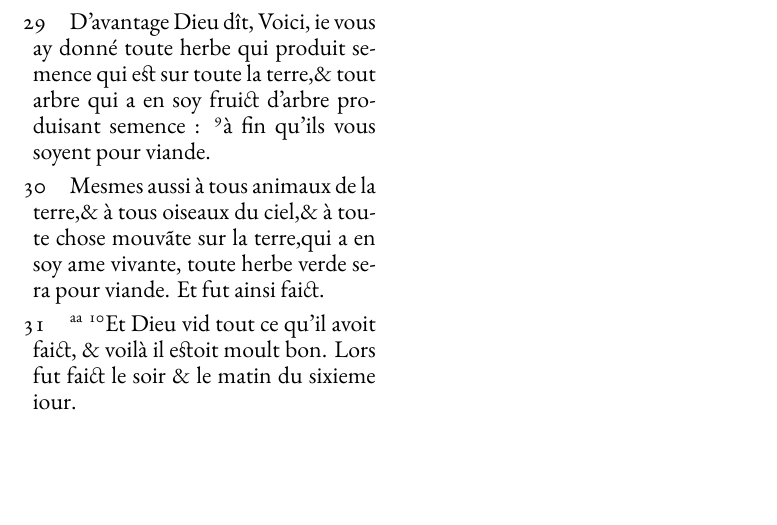
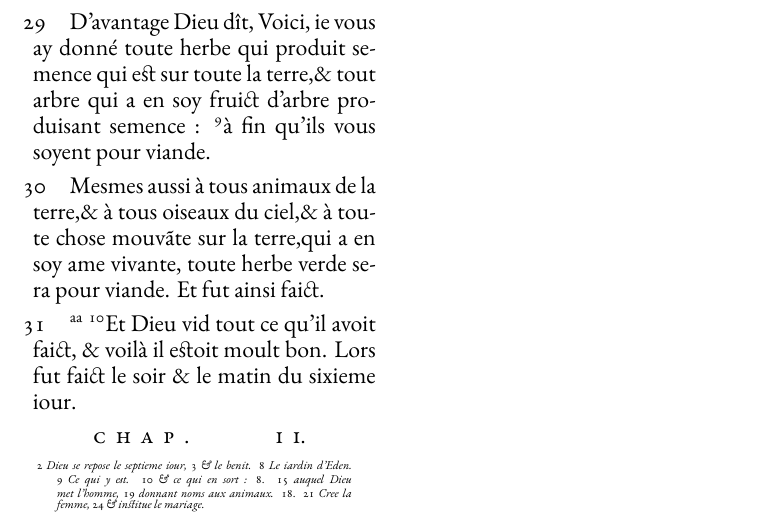
Before and after one commit to raphink/geneve_1564, a LaTeX book (geneve_1564.tex): part of page 3 of 3, cut so that both start at the same text. Compiled offline with XeLaTeX; an older LaTeX class or package is replaced by its successor.

Commit message:
Intro du chap 2

```diff
--- a/geneve_1564.tex
+++ b/geneve_1564.tex
@@ -99,15 +99,16 @@
   {0pt}{0pt}{5pt}
 
 % Bible chapters
-\newcommand{\bchapter}{%
+\newcommand{\bchapter}[1][chapitre]{%
    \setcounter{verse}{0}%
+   \def\chaptertitle{#1}
    \section{}{}
 }
 
 \renewcommand{\thesection}{\roman{section}}
 \titleformat{\section}[hang]%
    {\booktitlefont\centering}%
-   {\textsc{chapitre\ \thesection}.}%
+   {\textsc{\chaptertitle\ \thesection}.}%
    {5pt}%
    {}
 \titlespacing*{\section}
@@ -474,4 +475,26 @@ tout ce qu'il avoit faict, \& voilà il estoit moult bon. Lors
 fut faict le soir \& le matin du sixieme
 iour.
 
+
+% Chapitre 2
+\bchapter[chap.]
+
+\begin{chaptercomment}
+ \emph{2} Dieu se repose le septieme iour,
+ \emph{3} \& le benit.
+ \emph{8} Le iardin d'Eden. \linebreak
+ \emph{9} Ce qui y est.
+ \emph{10} \& ce qui en sort :
+ \emph{8. 15} auquel Dieu \linebreak
+ met l'homme,
+ \emph{19} donnant noms aux animaux.
+ \emph{18. 21} Cree la \linebreak
+ femme,
+ \emph{24} \& institue le mariage.
+\end{chaptercomment}
+
+\vspace{\baselineskip}
+
+
+
 \end{document}
```
Also changed, not shown: geneve_1564.pdf.
